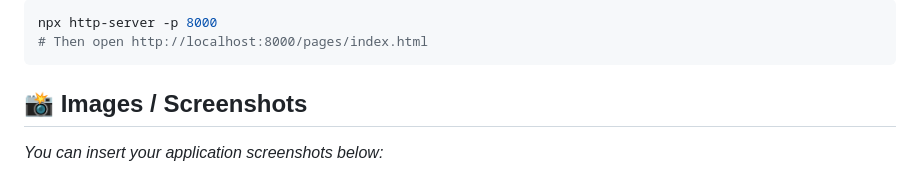
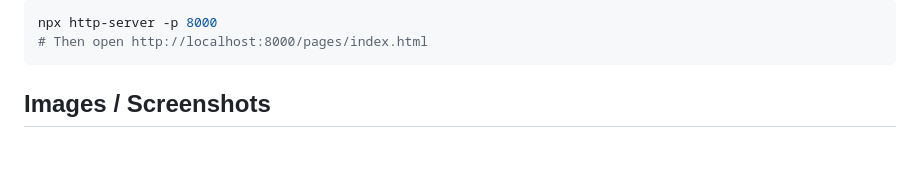
Before and after one commit to iAVAA/3D-Pathfinding, a Markdown page: README.md, the part around the change printed below. GitHub-like rendering; blank space fills up the shorter version.

````diff
--- a/README.md
+++ b/README.md
@@ -75,8 +76,6 @@ npx http-server -p 8000
 # Then open http://localhost:8000/pages/index.html
 ```
 
-## 📸 Images / Screenshots
-
-*You can insert your application screenshots below:*
+## Images / Screenshots
 
 1. **Main Interface:**
````
Also changed, not shown: other parts of README.md (+8 -10 lines), images/placeholder_image.png (added), 6 other files.
